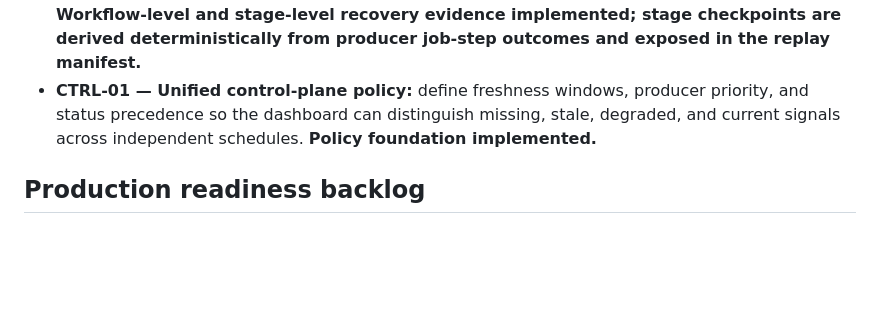
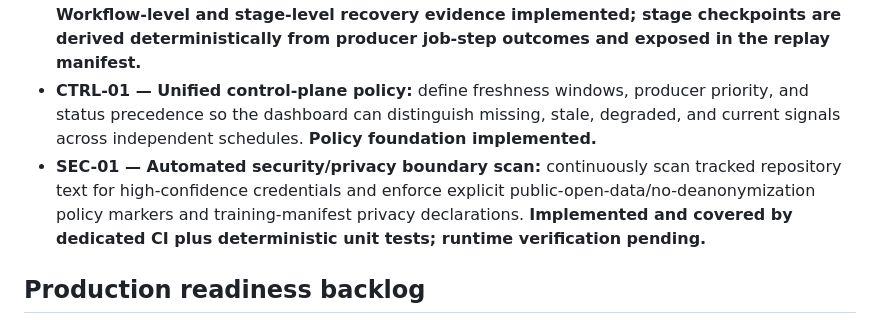
Before and after one commit to JoTalbot/ukraine, a Markdown page: docs/ROADMAP.md, the part around the change. GitHub-like rendering; blank space fills up the shorter version.

Commit message:
docs: add SEC-01 to production hardening roadmap

```diff
--- a/docs/ROADMAP.md
+++ b/docs/ROADMAP.md
@@ -40,6 +40,7 @@ The repository is considered production-ready when every automated data/model re
 - **OBS-03 — Release validation consolidation:** remove duplicated inline manifest/status validation from CI and use the tested `validate_release.py` contract as the single validator. **Implemented in Ukraine data CI and Release observability.**
 - **REC-01 — Recovery/replay contract:** define durable checkpoints, idempotency keys, replay manifests, and last-successful state for long-running ingestion, graph, and training workflows. **Workflow-level and stage-level recovery evidence implemented; stage checkpoints are derived deterministically from producer job-step outcomes and exposed in the replay manifest.**
 - **CTRL-01 — Unified control-plane policy:** define freshness windows, producer priority, and status precedence so the dashboard can distinguish missing, stale, degraded, and current signals across independent schedules. **Policy foundation implemented.**
+- **SEC-01 — Automated security/privacy boundary scan:** continuously scan tracked repository text for high-confidence credentials and enforce explicit public-open-data/no-deanonymization policy markers and training-manifest privacy declarations. **Implemented and covered by dedicated CI plus deterministic unit tests; runtime verification pending.**
 
 ## Production readiness backlog
 
```
